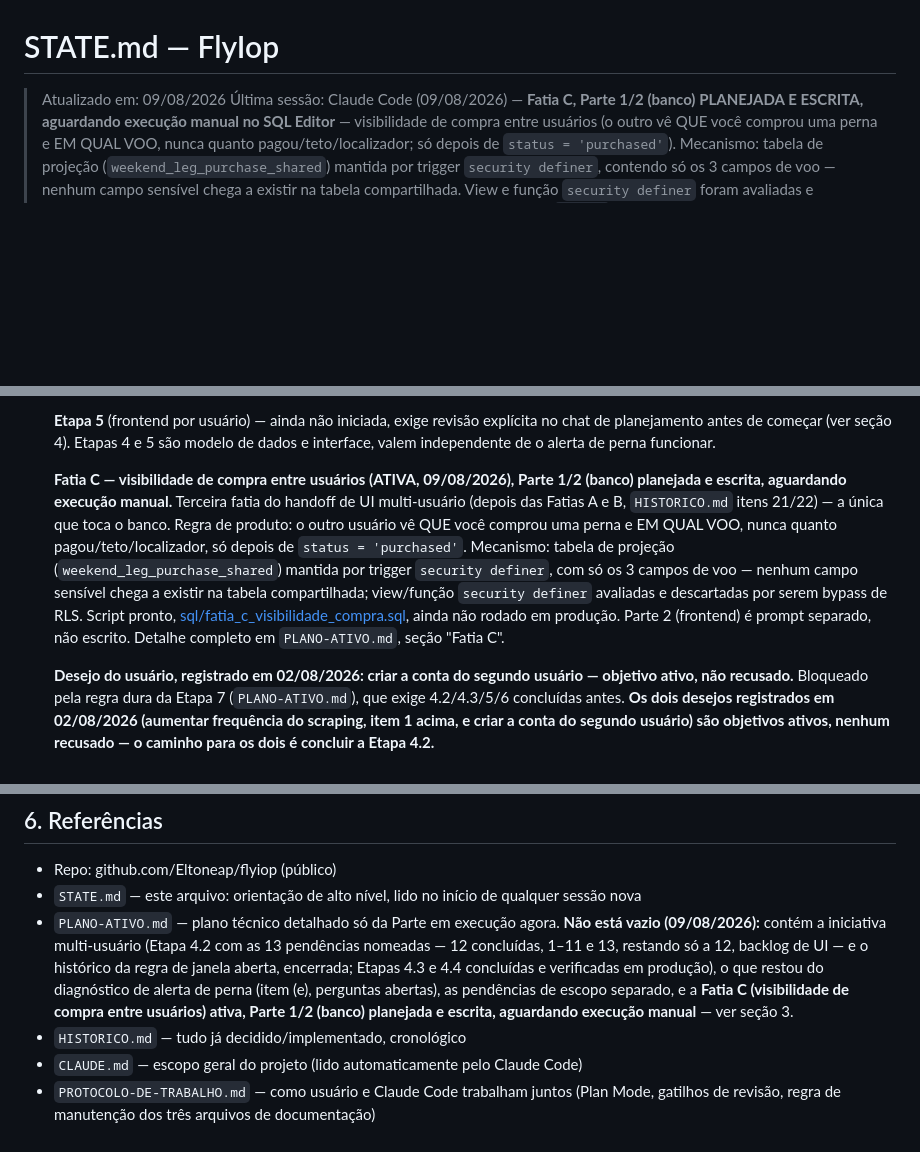
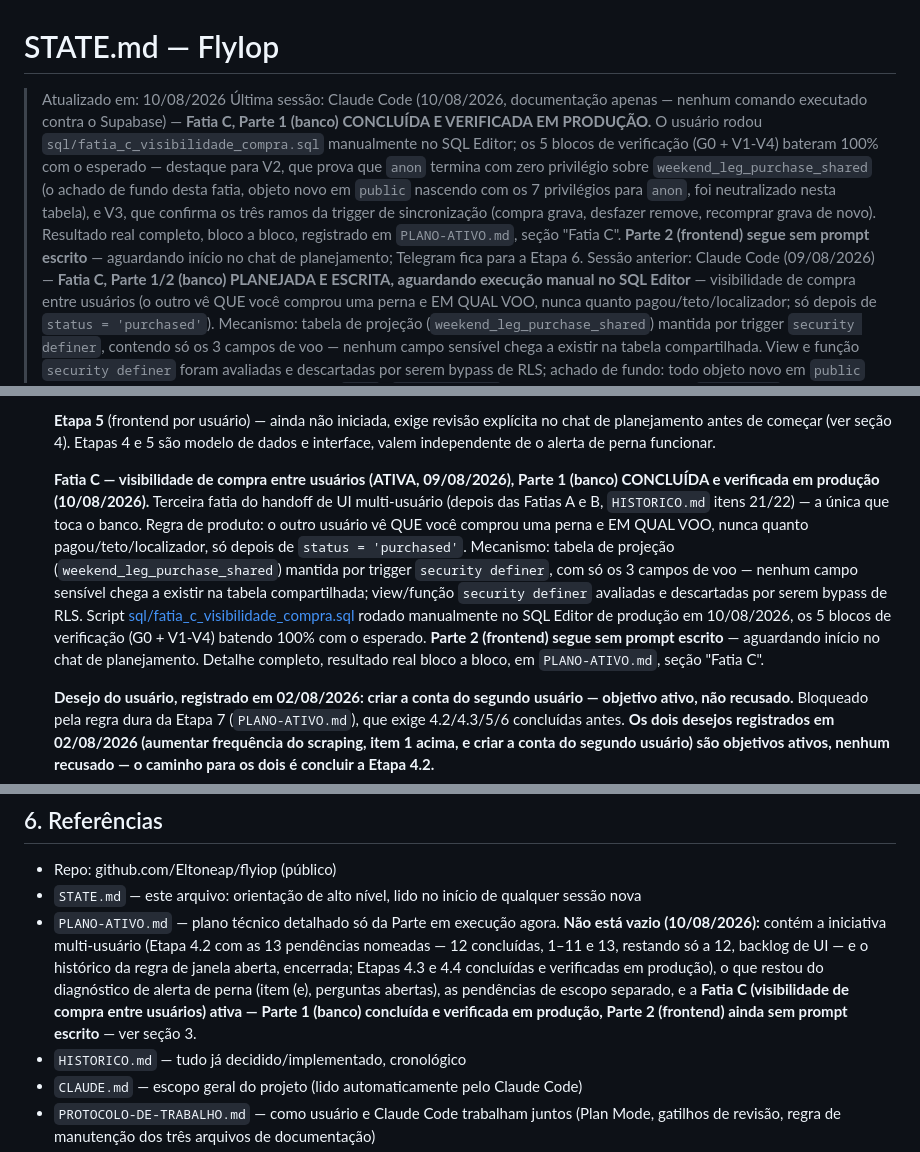
Before and after one commit to Eltoneap/flyiop, a Markdown page: STATE.md, 3 parts joined by grey strips. GitHub-like rendering; blank space fills up the shorter version.

```diff
--- a/STATE.md
+++ b/STATE.md
@@ -1,7 +1,20 @@
 # STATE.md — FlyIop
 
-> Atualizado em: 09/08/2026
-> Última sessão: Claude Code (09/08/2026) — **Fatia C, Parte 1/2 (banco)
+> Atualizado em: 10/08/2026
+> Última sessão: Claude Code (10/08/2026, documentação apenas — nenhum
+> comando executado contra o Supabase) — **Fatia C, Parte 1 (banco)
+> CONCLUÍDA E VERIFICADA EM PRODUÇÃO.** O usuário rodou
+> `sql/fatia_c_visibilidade_compra.sql` manualmente no SQL Editor; os 5
+> blocos de verificação (G0 + V1-V4) bateram 100% com o esperado —
+> destaque para V2, que prova que `anon` termina com zero privilégio sobre
+> `weekend_leg_purchase_shared` (o achado de fundo desta fatia, objeto novo
+> em `public` nascendo com os 7 privilégios para `anon`, foi neutralizado
+> nesta tabela), e V3, que confirma os três ramos da trigger de
+> sincronização (compra grava, desfazer remove, recomprar grava de novo).
+> Resultado real completo, bloco a bloco, registrado em `PLANO-ATIVO.md`,
+> seção "Fatia C". **Parte 2 (frontend) segue sem prompt escrito** —
+> aguardando início no chat de planejamento; Telegram fica para a Etapa 6.
+> Sessão anterior: Claude Code (09/08/2026) — **Fatia C, Parte 1/2 (banco)
 > PLANEJADA E ESCRITA, aguardando execução manual no SQL Editor** —
 > visibilidade de compra entre usuários (o outro vê QUE você comprou uma
 > perna e EM QUAL VOO, nunca quanto pagou/teto/localizador; só depois de
@@ -244,7 +257,7 @@ FlyIop está em produção, monitorando 66 fins de semana (132 "pernas" ida/volt
 
    **Etapa 5** (frontend por usuário) — ainda não iniciada, exige revisão explícita no chat de planejamento antes de começar (ver seção 4). Etapas 4 e 5 são modelo de dados e interface, valem independente de o alerta de perna funcionar.
 
-   **Fatia C — visibilidade de compra entre usuários (ATIVA, 09/08/2026), Parte 1/2 (banco) planejada e escrita, aguardando execução manual.** Terceira fatia do handoff de UI multi-usuário (depois das Fatias A e B, `HISTORICO.md` itens 21/22) — a única que toca o banco. Regra de produto: o outro usuário vê QUE você comprou uma perna e EM QUAL VOO, nunca quanto pagou/teto/localizador, só depois de `status = 'purchased'`. Mecanismo: tabela de projeção (`weekend_leg_purchase_shared`) mantida por trigger `security definer`, com só os 3 campos de voo — nenhum campo sensível chega a existir na tabela compartilhada; view/função `security definer` avaliadas e descartadas por serem bypass de RLS. Script pronto, [sql/fatia_c_visibilidade_compra.sql](sql/fatia_c_visibilidade_compra.sql), ainda não rodado em produção. Parte 2 (frontend) é prompt separado, não escrito. Detalhe completo em `PLANO-ATIVO.md`, seção "Fatia C".
+   **Fatia C — visibilidade de compra entre usuários (ATIVA, 09/08/2026), Parte 1 (banco) CONCLUÍDA e verificada em produção (10/08/2026).** Terceira fatia do handoff de UI multi-usuário (depois das Fatias A e B, `HISTORICO.md` itens 21/22) — a única que toca o banco. Regra de produto: o outro usuário vê QUE você comprou uma perna e EM QUAL VOO, nunca quanto pagou/teto/localizador, só depois de `status = 'purchased'`. Mecanismo: tabela de projeção (`weekend_leg_purchase_shared`) mantida por trigger `security definer`, com só os 3 campos de voo — nenhum campo sensível chega a existir na tabela compartilhada; view/função `security definer` avaliadas e descartadas por serem bypass de RLS. Script [sql/fatia_c_visibilidade_compra.sql](sql/fatia_c_visibilidade_compra.sql) rodado manualmente no SQL Editor de produção em 10/08/2026, os 5 blocos de verificação (G0 + V1-V4) batendo 100% com o esperado. **Parte 2 (frontend) segue sem prompt escrito** — aguardando início no chat de planejamento. Detalhe completo, resultado real bloco a bloco, em `PLANO-ATIVO.md`, seção "Fatia C".
 
    **Desejo do usuário, registrado em 02/08/2026: criar a conta do segundo usuário — objetivo ativo, não recusado.** Bloqueado pela regra dura da Etapa 7 (`PLANO-ATIVO.md`), que exige 4.2/4.3/5/6 concluídas antes. **Os dois desejos registrados em 02/08/2026 (aumentar frequência do scraping, item 1 acima, e criar a conta do segundo usuário) são objetivos ativos, nenhum recusado — o caminho para os dois é concluir a Etapa 4.2.**
 3. ✅ **Concluído (04/08/2026, corrigido em 05/08/2026, verificado em produção em 06/08/2026).** Teto padrão recalibrado de R$250 para R$300 — ver seção 2, "Decisões vivas", pelo incidente de gravação, a correção manual e a prova final de produção.
@@ -287,7 +300,7 @@ FlyIop está em produção, monitorando 66 fins de semana (132 "pernas" ida/volt
 
 - Repo: github.com/Eltoneap/flyiop (público)
 - `STATE.md` — este arquivo: orientação de alto nível, lido no início de qualquer sessão nova
-- `PLANO-ATIVO.md` — plano técnico detalhado só da Parte em execução agora. **Não está vazio (09/08/2026):** contém a iniciativa multi-usuário (Etapa 4.2 com as 13 pendências nomeadas — 12 concluídas, 1–11 e 13, restando só a 12, backlog de UI — e o histórico da regra de janela aberta, encerrada; Etapas 4.3 e 4.4 concluídas e verificadas em produção), o que restou do diagnóstico de alerta de perna (item (e), perguntas abertas), as pendências de escopo separado, e a **Fatia C (visibilidade de compra entre usuários) ativa, Parte 1/2 (banco) planejada e escrita, aguardando execução manual** — ver seção 3.
+- `PLANO-ATIVO.md` — plano técnico detalhado só da Parte em execução agora. **Não está vazio (10/08/2026):** contém a iniciativa multi-usuário (Etapa 4.2 com as 13 pendências nomeadas — 12 concluídas, 1–11 e 13, restando só a 12, backlog de UI — e o histórico da regra de janela aberta, encerrada; Etapas 4.3 e 4.4 concluídas e verificadas em produção), o que restou do diagnóstico de alerta de perna (item (e), perguntas abertas), as pendências de escopo separado, e a **Fatia C (visibilidade de compra entre usuários) ativa — Parte 1 (banco) concluída e verificada em produção, Parte 2 (frontend) ainda sem prompt escrito** — ver seção 3.
 - `HISTORICO.md` — tudo já decidido/implementado, cronológico
 - `CLAUDE.md` — escopo geral do projeto (lido automaticamente pelo Claude Code)
 - `PROTOCOLO-DE-TRABALHO.md` — como usuário e Claude Code trabalham juntos (Plan Mode, gatilhos de revisão, regra de manutenção dos três arquivos de documentação)
```
Also changed, not shown: PLANO-ATIVO.md (+16 -5 lines).
